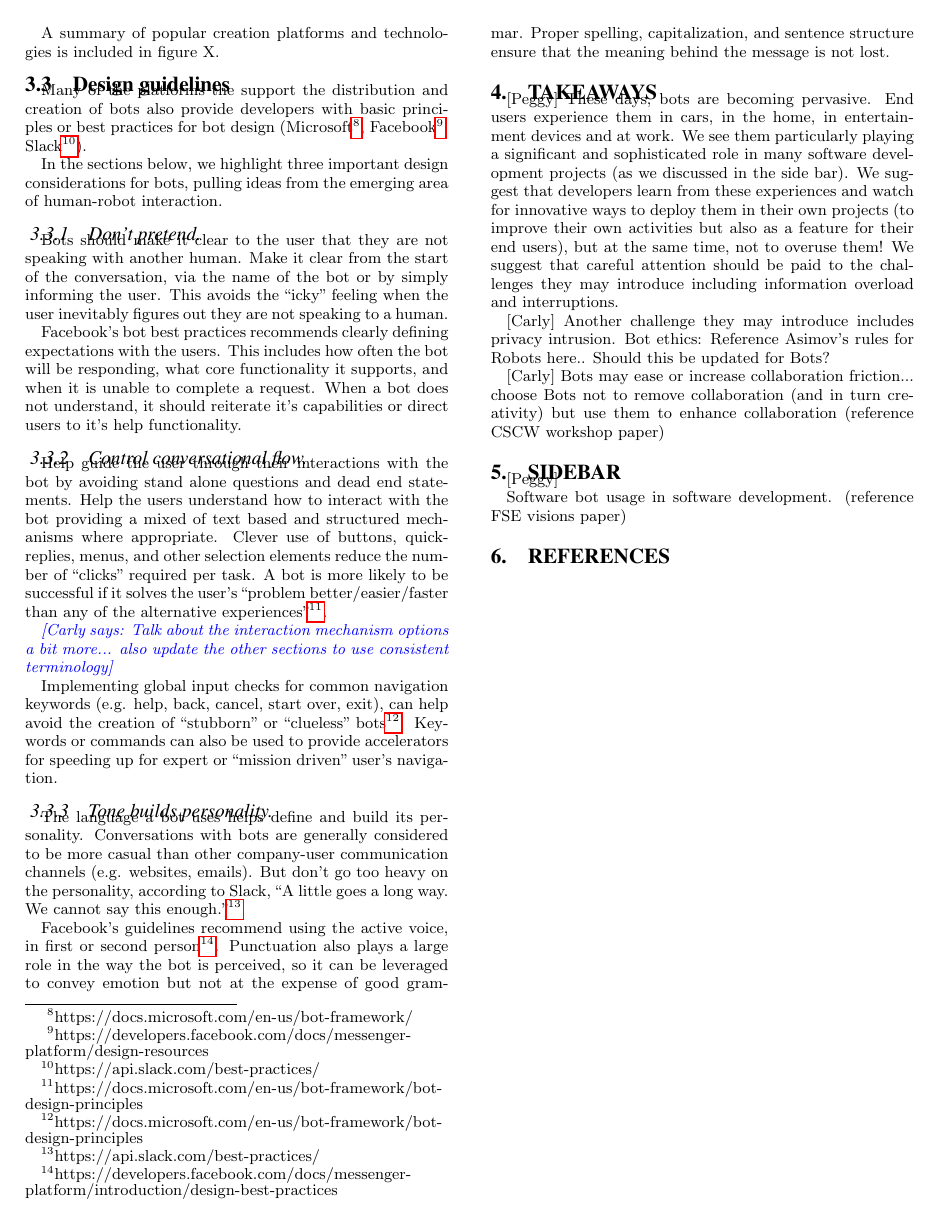
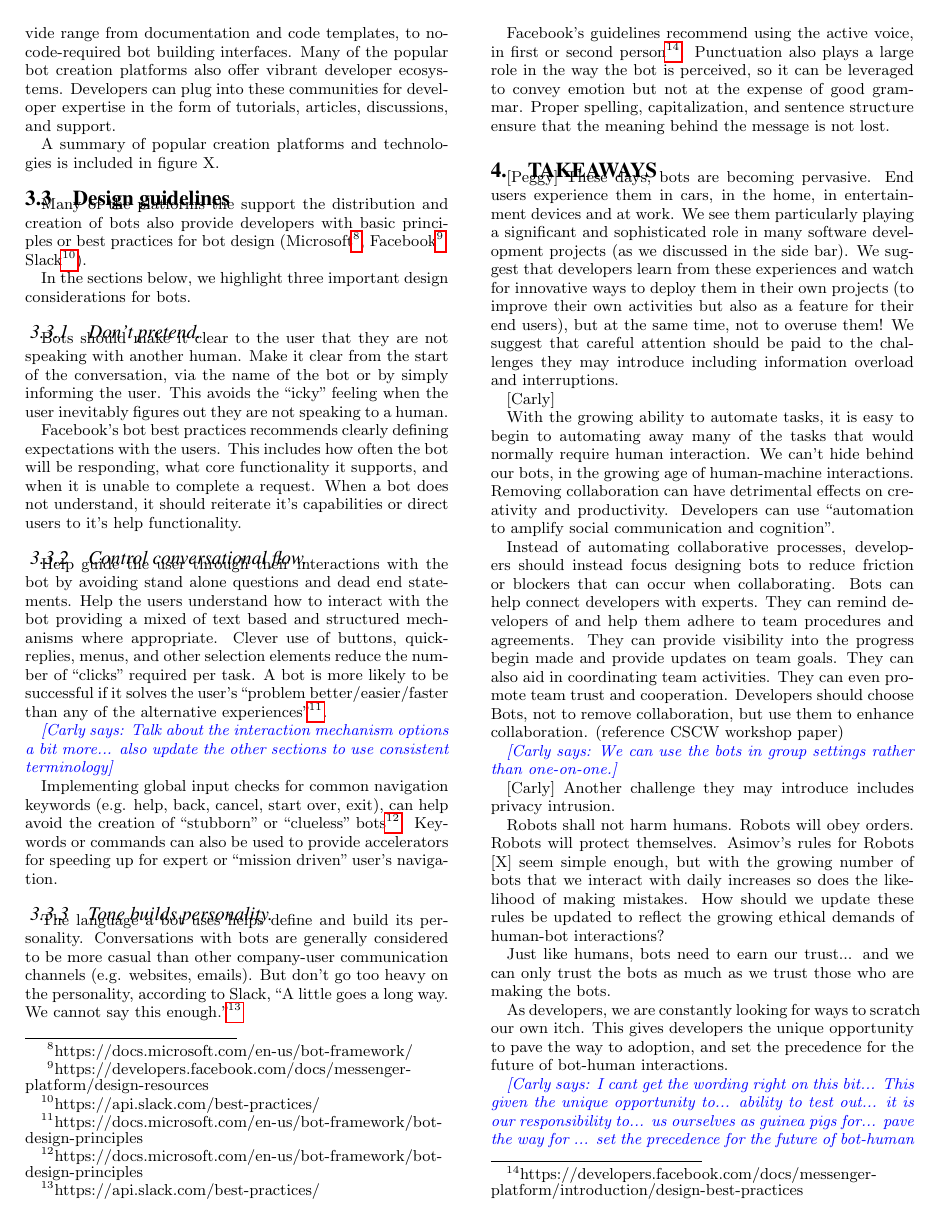
Before and after one commit to margaretstorey/ieee-sw-bots, a LaTeX paper (ieeeswbots.tex): page 3 of 3 before the commit and page 3 of 4 after it. Compiled offline with pdfLaTeX.

Commit message:
Added a few general comments and draft of takeaways.

```diff
--- a/ieeeswbots.tex
+++ b/ieeeswbots.tex
@@ -279,7 +281,7 @@ Finally, bots may be characterized according to their \textbf{purpose}, as we su
 
 	Many of the platforms the support the distribution and creation of bots also provide developers with basic principles or best practices for bot design (Microsoft\footnote{https://docs.microsoft.com/en-us/bot-framework/}, Facebook\footnote{https://developers.facebook.com/docs/messenger-platform/design-resources}, Slack\footnote{https://api.slack.com/best-practices/}).
 
-	In the sections below, we highlight three important design considerations for bots, pulling ideas from the emerging area of human-robot interaction.
+	In the sections below, we highlight three important design considerations for bots.
 
 	\subsubsection{Don't pretend.}
 
@@ -304,20 +306,34 @@ Finally, bots may be characterized according to their \textbf{purpose}, as we su
 
 \section{Takeaways}
 
-[Peggy]
-These days, bots are becoming pervasive.  End users experience them in cars, in the home, in entertainment devices and at work.  We see them particularly playing a significant and sophisticated role in many software development projects (as we discussed in the side bar).
-We suggest that developers learn from these experiences and watch for innovative ways to deploy them in their own projects (to improve their own activities but also as a feature for their end users), but at the same time, not to overuse them!
-We suggest that careful attention should be paid to the challenges they may introduce including information overload and interruptions.
+	[Peggy]
+	These days, bots are becoming pervasive.  End users experience them in cars, in the home, in entertainment devices and at work.  We see them particularly playing a significant and sophisticated role in many software development projects (as we discussed in the side bar).
+	We suggest that developers learn from these experiences and watch for innovative ways to deploy them in their own projects (to improve their own activities but also as a feature for their end users), but at the same time, not to overuse them!
+	We suggest that careful attention should be paid to the challenges they may introduce including information overload and interruptions.
+
 
 	[Carly]
-Another challenge they may introduce includes privacy intrusion.
-	Bot ethics:  Reference Asimov's rules for Robots here..   Should this be updated for Bots?
+
+	With the growing ability to automate tasks, it is easy to begin to automating away many of the tasks that would normally require human interaction.  We can't hide behind our bots, in the growing age of human-machine interactions. Removing collaboration can have detrimental effects on creativity and productivity. Developers can use ``automation to amplify social communication and cognition''.
+
+	Instead of automating collaborative processes, developers should instead focus designing bots to reduce friction or blockers that can occur when collaborating. Bots can help connect developers with experts. They can remind developers of and help them adhere to team procedures and agreements. They can provide visibility into the progress begin made and provide updates on team goals. They can also aid in coordinating team activities. They can even promote team trust and cooperation. Developers should choose Bots, not to remove collaboration, but use them to enhance collaboration. (reference CSCW workshop paper)
+
+	\cl{We can use the bots in group settings rather than one-on-one.}
 
 	[Carly]
-	Bots may ease or increase collaboration friction...  choose Bots not to remove collaboration (and in turn creativity) but use them to enhance collaboration (reference CSCW workshop paper)
+	Another challenge they may introduce includes privacy intrusion.
+
+	Robots shall not harm humans. Robots will obey orders. Robots will protect themselves.  Asimov's rules for Robots [X] seem simple enough, but with the growing number of bots that we interact with daily increases so does the likelihood of making mistakes. How should we update these rules be updated to reflect the growing ethical demands of human-bot interactions?
+
+	Just like humans, bots need to earn our trust... and we can only trust the bots as much as we trust those who are making the bots.
+
+	As developers, we are constantly looking for ways to scratch our own itch.  This gives developers the unique opportunity to pave the way to adoption, and set the precedence for the future of bot-human interactions.
 
 
+	\cl{I cant get the wording right on this bit...  This given the unique opportunity to... ability to test out... it is our responsibility to... us ourselves as guinea pigs for... pave the way for ... set the precedence for the future of bot-human interactions.}
 
+
+s
 \section{Sidebar}
 
 [Peggy]
```
Also changed, not shown: ieeeswbots.tex (2 more changed lines), 1 other file.
